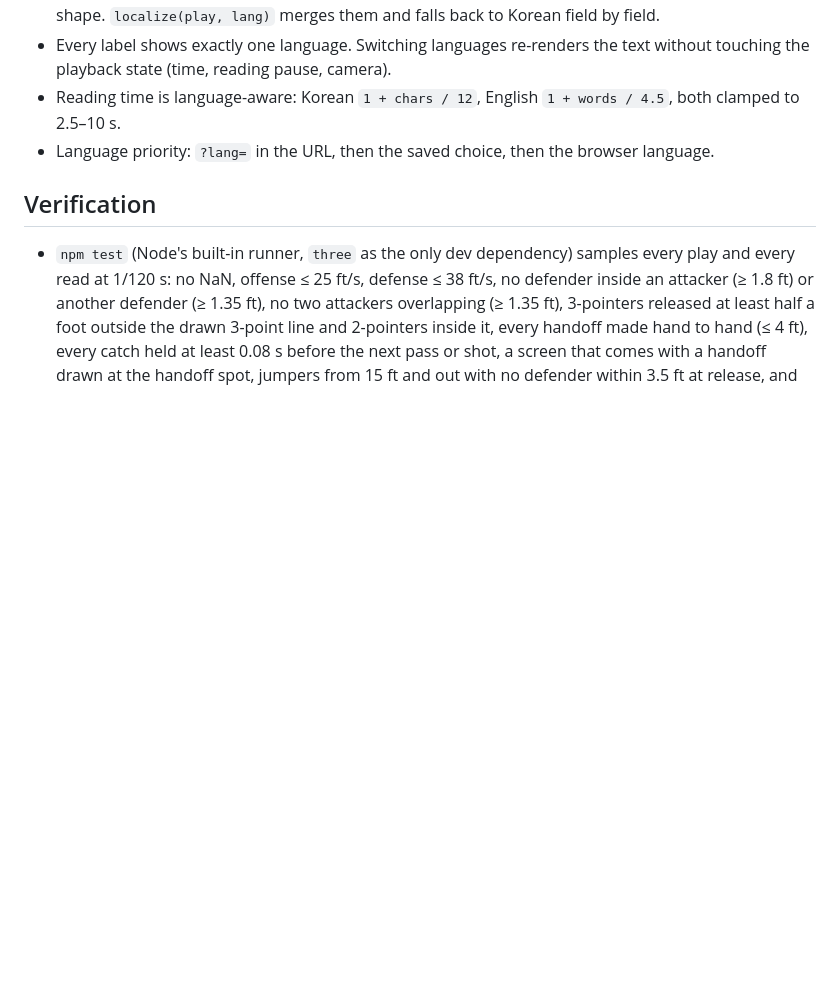
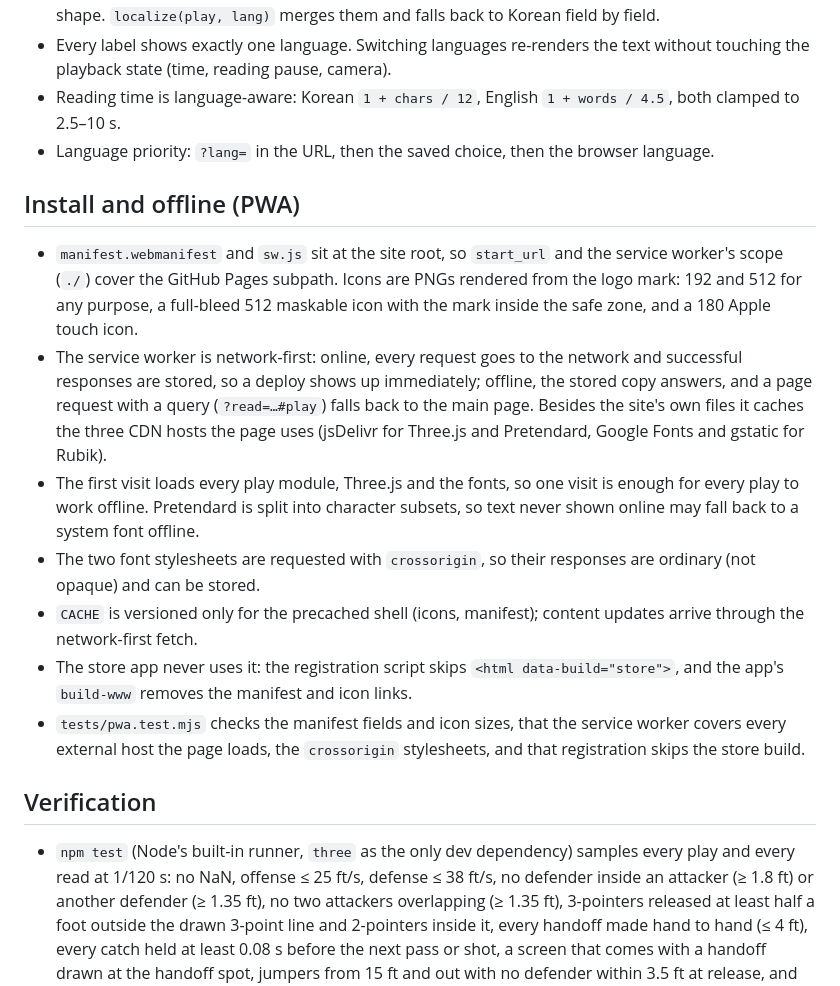
Before and after one commit to HPotty36/3d-hoops-playbook, a Markdown page: docs/design.md, the part around the change. Rendered like a GitHub page; blank space fills up the shorter version.

```diff
--- a/docs/design.md
+++ b/docs/design.md
@@ -93,6 +93,16 @@ The section is complete with 12 plays: four baseline and three sideline out-of-b
 - Reading time is language-aware: Korean `1 + chars / 12`, English `1 + words / 4.5`, both clamped to 2.5–10 s.
 - Language priority: `?lang=` in the URL, then the saved choice, then the browser language.
 
+## Install and offline (PWA)
+
+- `manifest.webmanifest` and `sw.js` sit at the site root, so `start_url` and the service worker's scope (`./`) cover the GitHub Pages subpath. Icons are PNGs rendered from the logo mark: 192 and 512 for any purpose, a full-bleed 512 maskable icon with the mark inside the safe zone, and a 180 Apple touch icon.
+- The service worker is network-first: online, every request goes to the network and successful responses are stored, so a deploy shows up immediately; offline, the stored copy answers, and a page request with a query (`?read=…#play`) falls back to the main page. Besides the site's own files it caches the three CDN hosts the page uses (jsDelivr for Three.js and Pretendard, Google Fonts and gstatic for Rubik).
+- The first visit loads every play module, Three.js and the fonts, so one visit is enough for every play to work offline. Pretendard is split into character subsets, so text never shown online may fall back to a system font offline.
+- The two font stylesheets are requested with `crossorigin`, so their responses are ordinary (not opaque) and can be stored.
+- `CACHE` is versioned only for the precached shell (icons, manifest); content updates arrive through the network-first fetch.
+- The store app never uses it: the registration script skips `<html data-build="store">`, and the app's `build-www` removes the manifest and icon links.
+- `tests/pwa.test.mjs` checks the manifest fields and icon sizes, that the service worker covers every external host the page loads, the `crossorigin` stylesheets, and that registration skips the store build.
+
 ## Verification
 
 - `npm test` (Node's built-in runner, `three` as the only dev dependency) samples every play and every read at 1/120 s: no NaN, offense ≤ 25 ft/s, defense ≤ 38 ft/s, no defender inside an attacker (≥ 1.8 ft) or another defender (≥ 1.35 ft), no two attackers overlapping (≥ 1.35 ft), 3-pointers released at least half a foot outside the drawn 3-point line and 2-pointers inside it, every handoff made hand to hand (≤ 4 ft), every catch held at least 0.08 s before the next pass or shot, a screen that comes with a handoff drawn at the handoff spot, jumpers from 15 ft and out with no defender within 3.5 ft at release, and every player inside the coach camera's frame. Defenders are also sampled at 1/960 s (≤ 38 ft/s), defense positions must not depend on query order, and idling past the end must not grow the collision cache. It also checks KO/EN parity, read ids, counter links, sections, and that every read shares the opening with the base read.
```
Also changed, not shown: README.md (+8 -0 lines), assets/apple-touch-icon.png (added), assets/icon-192.png (added), assets/icon-512.png (added), assets/icon-maskable-512.png (added), 5 other files.
